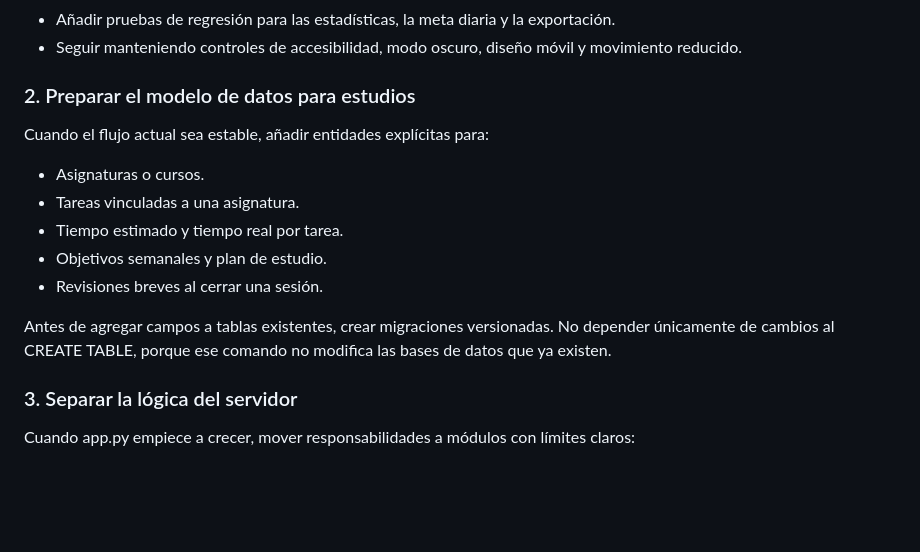
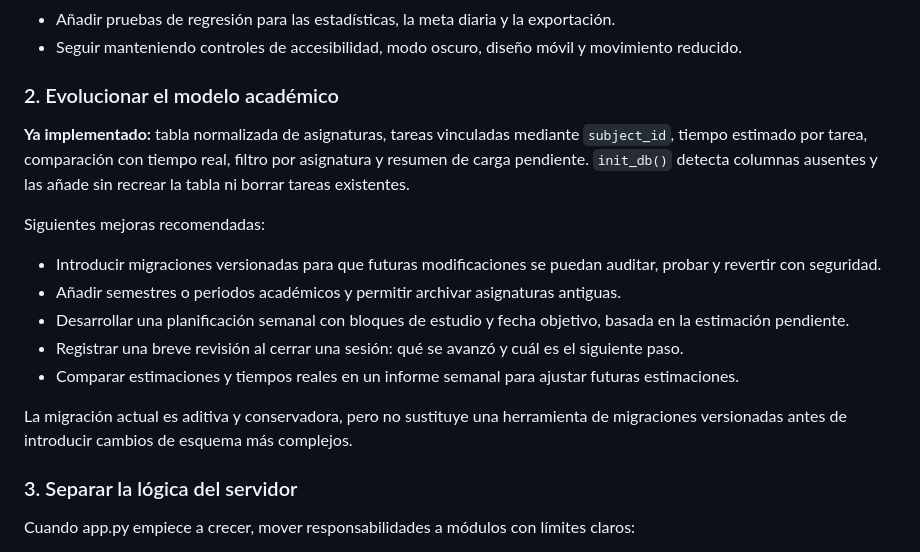
Before and after one commit to Franxescoo/FOOCUS, a Markdown page: docs/ROADMAP.md, the part around the change. Drawn GitHub-style; blank space fills up the shorter version.

Commit message:
Update roadmap for subjects and task estimates

```diff
--- a/docs/ROADMAP.md
+++ b/docs/ROADMAP.md
@@ -23,16 +23,18 @@ FocusFlow es una aplicación **local y de un solo usuario** construida con Flask
 - Añadir pruebas de regresión para las estadísticas, la meta diaria y la exportación.
 - Seguir manteniendo controles de accesibilidad, modo oscuro, diseño móvil y movimiento reducido.
 
-### 2. Preparar el modelo de datos para estudios
+### 2. Evolucionar el modelo académico
 
-Cuando el flujo actual sea estable, añadir entidades explícitas para:
-- Asignaturas o cursos.
-- Tareas vinculadas a una asignatura.
-- Tiempo estimado y tiempo real por tarea.
-- Objetivos semanales y plan de estudio.
-- Revisiones breves al cerrar una sesión.
+**Ya implementado:** tabla normalizada de asignaturas, tareas vinculadas mediante `subject_id`, tiempo estimado por tarea, comparación con tiempo real, filtro por asignatura y resumen de carga pendiente. `init_db()` detecta columnas ausentes y las añade sin recrear la tabla ni borrar tareas existentes.
 
-Antes de agregar campos a tablas existentes, crear migraciones versionadas. No depender únicamente de cambios al CREATE TABLE, porque ese comando no modifica las bases de datos que ya existen.
+Siguientes mejoras recomendadas:
+- Introducir migraciones versionadas para que futuras modificaciones se puedan auditar, probar y revertir con seguridad.
+- Añadir semestres o periodos académicos y permitir archivar asignaturas antiguas.
+- Desarrollar una planificación semanal con bloques de estudio y fecha objetivo, basada en la estimación pendiente.
+- Registrar una breve revisión al cerrar una sesión: qué se avanzó y cuál es el siguiente paso.
+- Comparar estimaciones y tiempos reales en un informe semanal para ajustar futuras estimaciones.
+
+La migración actual es aditiva y conservadora, pero no sustituye una herramienta de migraciones versionadas antes de introducir cambios de esquema más complejos.
 
 ### 3. Separar la lógica del servidor
 
```
